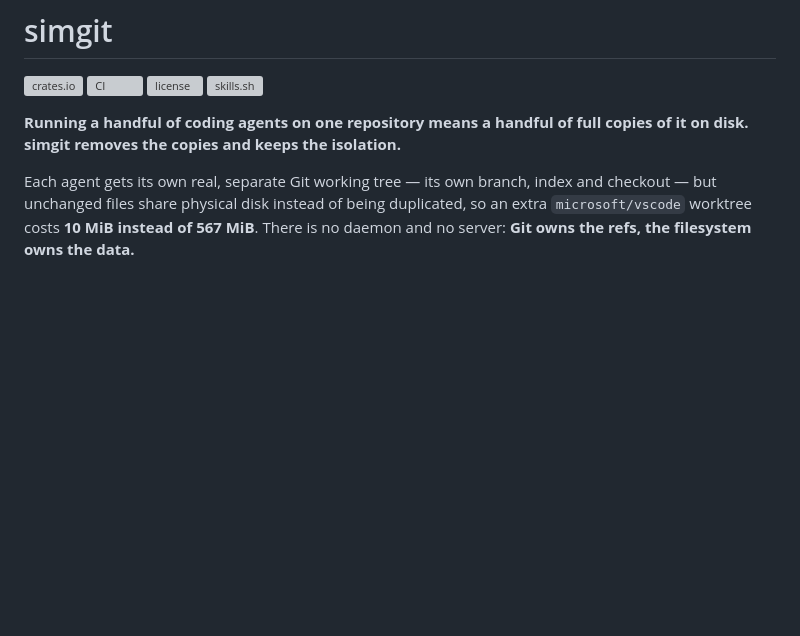
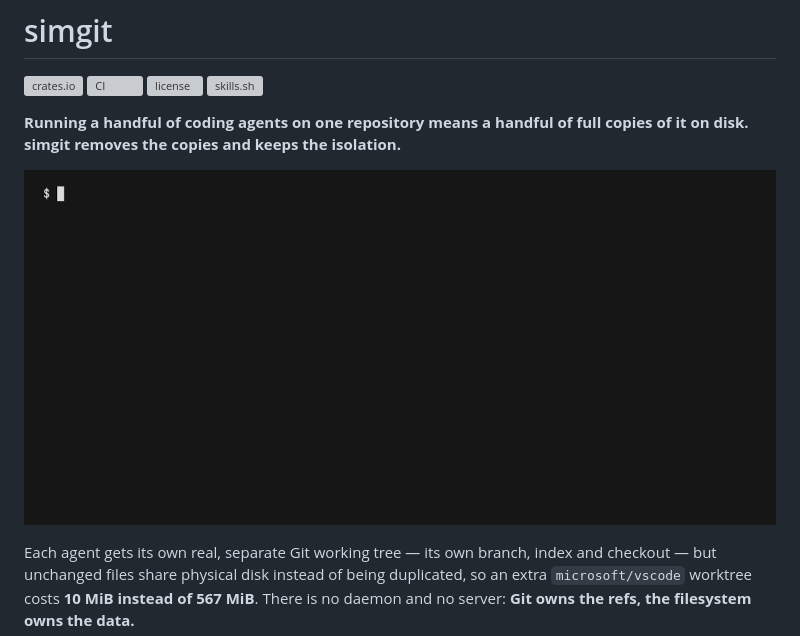
Before and after one commit to abendrothj/simgit, a Markdown page: README.md, the part around the change. Rendered like a GitHub page; pictures changed too: assets/demo.gif (added); blank space fills up the shorter version; grey boxes are pictures that could not be loaded.

Commit message:
Show simgit add against git worktree in a README demo

```diff
--- a/README.md
+++ b/README.md
@@ -7,6 +7,8 @@
 
 **Running a handful of coding agents on one repository means a handful of full
 copies of it on disk. simgit removes the copies and keeps the isolation.**
+
+![simgit add on microsoft/vscode: a plain git worktree adds about 567 MiB on disk, the first simgit add about the same while it caches a baseline, and each later simgit add about 10 MiB](assets/demo.gif)
 
 Each agent gets its own real, separate Git working tree — its own branch, index
 and checkout — but unchanged files share physical disk instead of being
```
Also changed, not shown: 2 other files.
